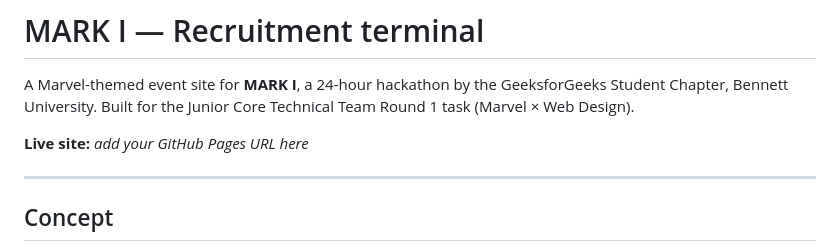
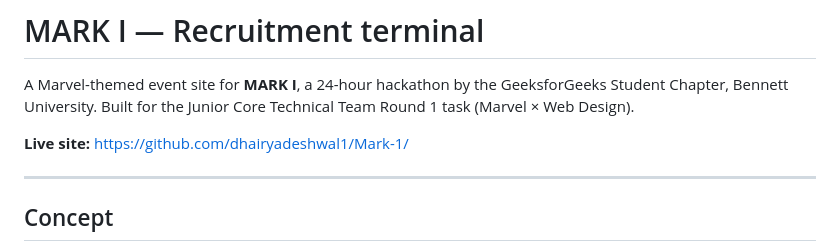
Before and after one commit to dhairyadeshwal1/Mark-1, a Markdown page: README.md, the part around the change. Drawn GitHub-style.

Commit message:
Revise README with new project details
Updated project description, live site link, and credits.

```diff
--- a/README.md
+++ b/README.md
@@ -4,7 +4,7 @@ A Marvel-themed event site for **MARK I**, a 24-hour hackathon by the
 GeeksforGeeks Student Chapter, Bennett University. Built for the Junior Core
 Technical Team Round 1 task (Marvel × Web Design).
 
-**Live site:** _add your GitHub Pages URL here_
+**Live site:** https://github.com/dhairyadeshwal1/Mark-1/
 
 ---
 
```
